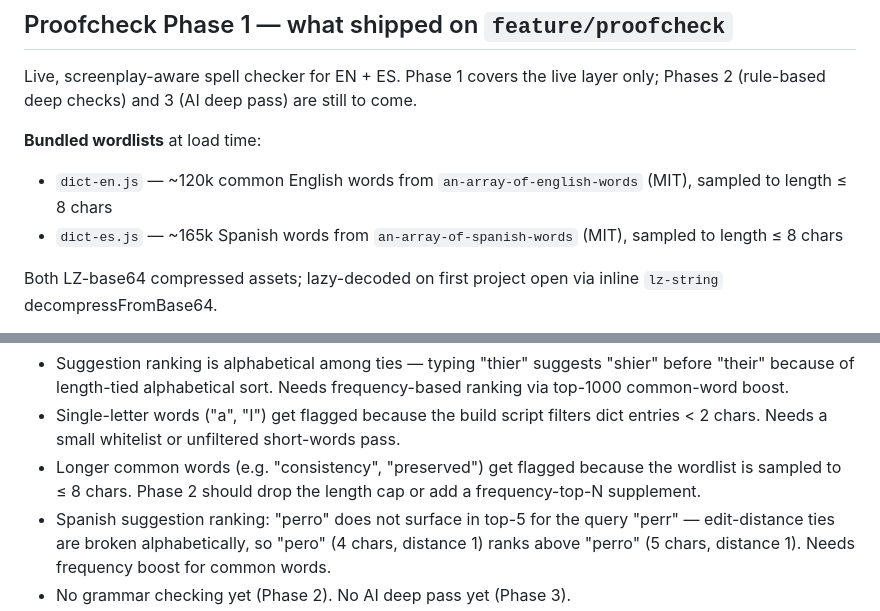
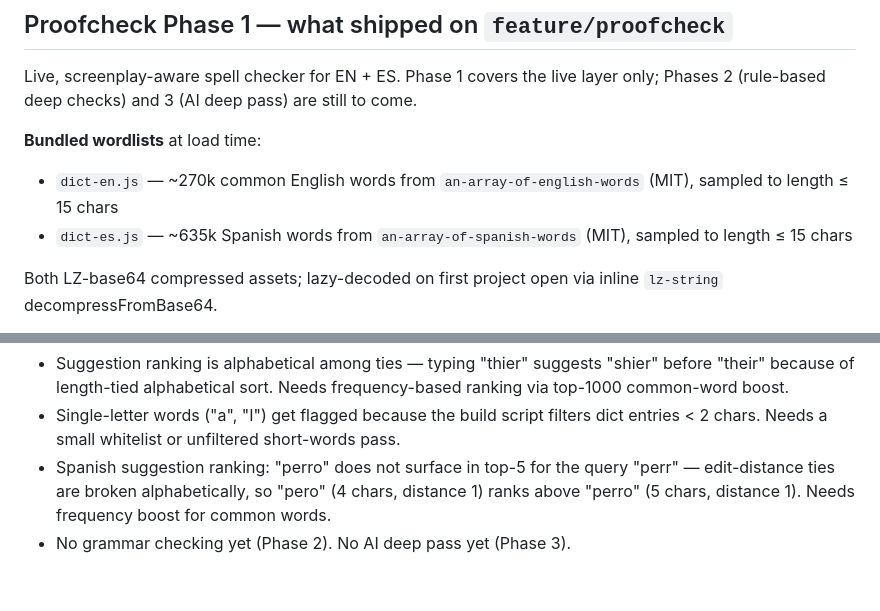
Before and after one commit to brovzar-lab/bestscreen, a Markdown page: HANDOFF.md, 2 parts joined by grey strips. Drawn GitHub-style; blank space fills up the shorter version.

Commit message:
HANDOFF: update Proofcheck Phase 1 numbers after dict broaden
Co-Authored-By: Claude Opus 4.7 <noreply@anthropic.com>

```diff
--- a/HANDOFF.md
+++ b/HANDOFF.md
@@ -96,8 +96,8 @@ A coherent "make Bestscreen feel like Writer's Duet / Final Draft for input" pas
 Live, screenplay-aware spell checker for EN + ES. Phase 1 covers the live layer only; Phases 2 (rule-based deep checks) and 3 (AI deep pass) are still to come.
 
 **Bundled wordlists** at load time:
-- `dict-en.js` — ~120k common English words from `an-array-of-english-words` (MIT), sampled to length ≤ 8 chars
-- `dict-es.js` — ~165k Spanish words from `an-array-of-spanish-words` (MIT), sampled to length ≤ 8 chars
+- `dict-en.js` — ~270k common English words from `an-array-of-english-words` (MIT), sampled to length ≤ 15 chars
+- `dict-es.js` — ~635k Spanish words from `an-array-of-spanish-words` (MIT), sampled to length ≤ 15 chars
 
 Both LZ-base64 compressed assets; lazy-decoded on first project open via inline `lz-string` decompressFromBase64.
 
@@ -113,7 +113,6 @@ Both LZ-base64 compressed assets; lazy-decoded on first project open via inline
 **Known Phase 1 limitations** (Phase 2 candidates):
 - Suggestion ranking is alphabetical among ties — typing "thier" suggests "shier" before "their" because of length-tied alphabetical sort. Needs frequency-based ranking via top-1000 common-word boost.
 - Single-letter words ("a", "I") get flagged because the build script filters dict entries < 2 chars. Needs a small whitelist or unfiltered short-words pass.
-- Longer common words (e.g. "consistency", "preserved") get flagged because the wordlist is sampled to ≤ 8 chars. Phase 2 should drop the length cap or add a frequency-top-N supplement.
 - Spanish suggestion ranking: "perro" does not surface in top-5 for the query "perr" — edit-distance ties are broken alphabetically, so "pero" (4 chars, distance 1) ranks above "perro" (5 chars, distance 1). Needs frequency boost for common words.
 - No grammar checking yet (Phase 2). No AI deep pass yet (Phase 3).
 
```
